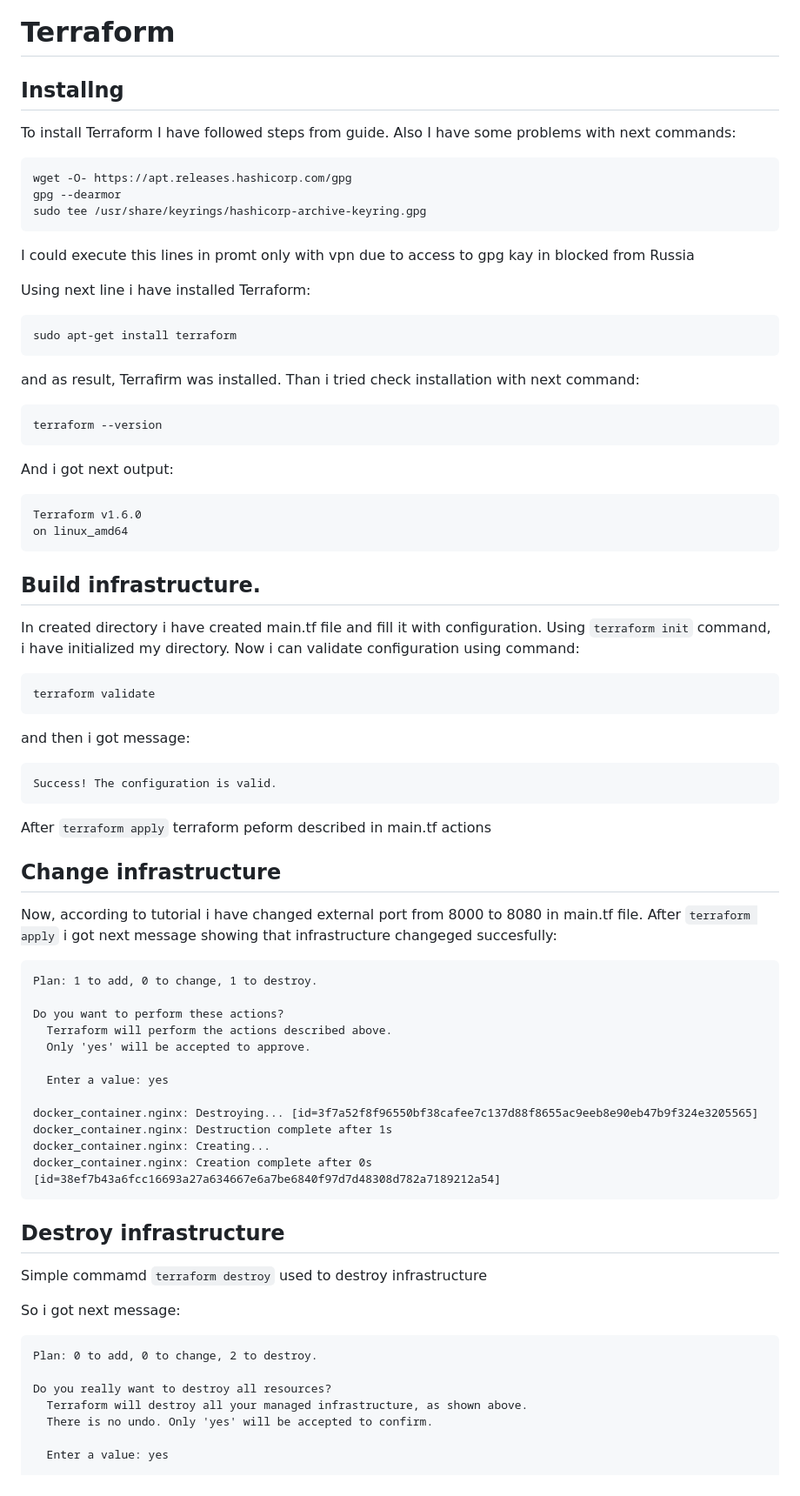
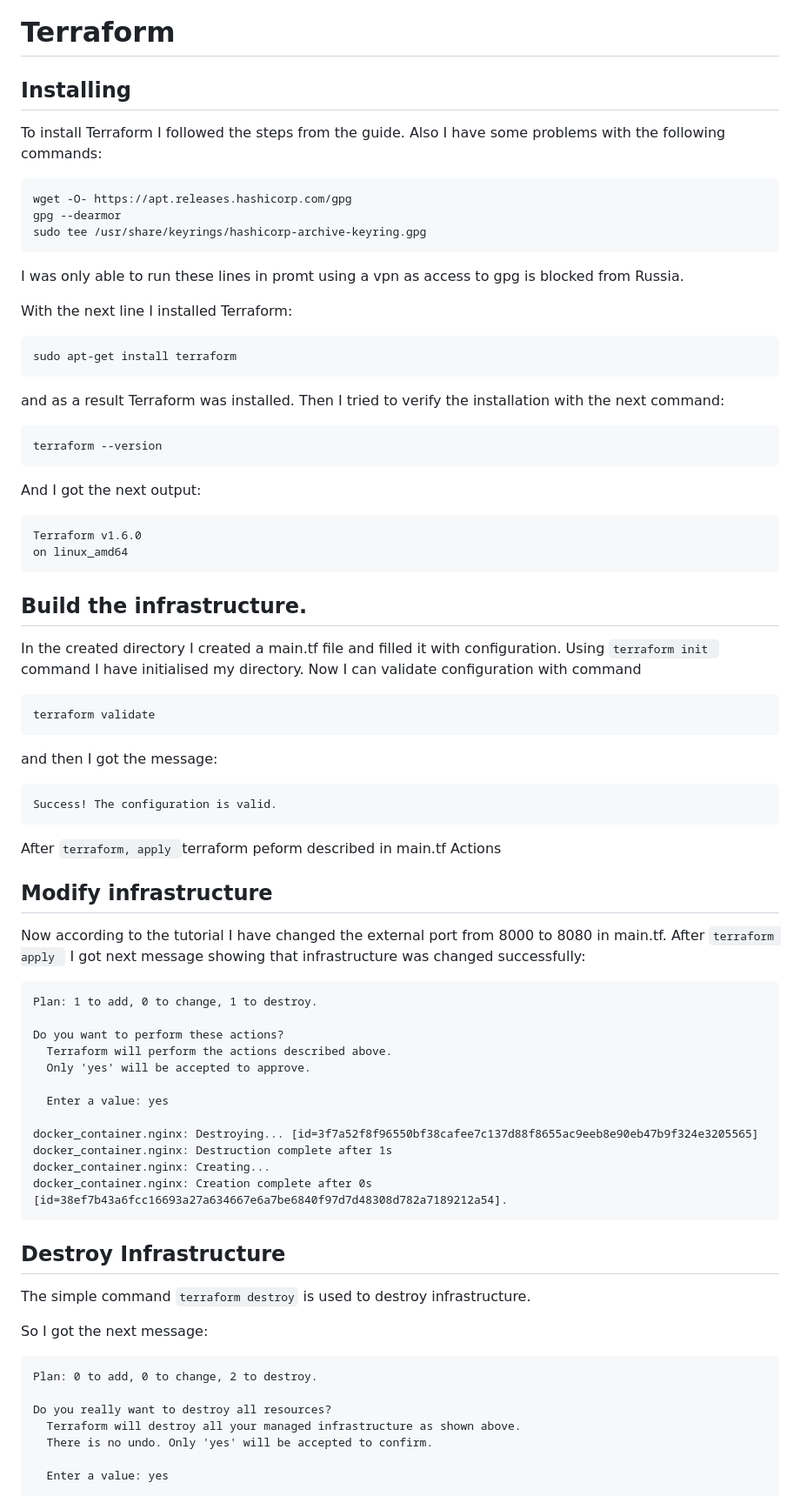
Before and after one commit to inno-devops-labs/F23-intro-course-labs, a Markdown page: lab5/TerraformAndNginx.md, the part around the change printed below. Shown: that part at 87% size. Drawn GitHub-style.

````diff
--- a/lab5/TerraformAndNginx.md
+++ b/lab5/TerraformAndNginx.md
@@ -1,8 +1,8 @@
 # Terraform
 
-## Installng
+## Installing
 
-To install Terraform I have followed steps from guide. Also I have some problems with next commands:
+To install Terraform I followed the steps from the guide. Also I have some problems with the following commands:
 
 ```
 wget -O- https://apt.releases.hashicorp.com/gpg
@@ -10,48 +10,48 @@ gpg --dearmor
 sudo tee /usr/share/keyrings/hashicorp-archive-keyring.gpg
 ```
 
-I could execute this lines in promt only with vpn due to access to gpg kay in blocked from Russia
+I was only able to run these lines in promt using a vpn as access to gpg is blocked from Russia.
 
-Using next line i have installed Terraform:
+With the next line I installed Terraform:
 
 ```
 sudo apt-get install terraform
 ```
 
-and as result, Terrafirm was installed. Than i tried check installation with next command:
+and as a result Terraform was installed. Then I tried to verify the installation with the next command:
 
 ```
 terraform --version
 ```
 
-And i got next output:
+And I got the next output:
 
 ```
 Terraform v1.6.0
 on linux_amd64
 ```
 
-## Build infrastructure.
+## Build the infrastructure.
 
-In created directory i have created main.tf file and fill it with configuration. Using ``` terraform init ``` command, i have initialized my directory.
-Now i can validate configuration using command:
+In the created directory I created a main.tf file and filled it with configuration. Using ```terraform init ``` command I have initialised my directory.
+Now I can validate configuration with command
 
 ```
 terraform validate
 ```
 
-and then i got message:
+and then I got the message:
 
 ```
 Success! The configuration is valid.
 ```
 
-After ``` terraform apply ``` terraform peform described in main.tf actions
+After ``terraform, apply ``terraform peform described in main.tf Actions
 
-## Change infrastructure
+## Modify infrastructure
 
-Now, according to tutorial i have changed external port from 8000 to 8080 in main.tf file.
-After ``` terraform apply ``` i got next message showing that infrastructure changeged succesfully:
+Now according to the tutorial I have changed the external port from 8000 to 8080 in main.tf.
+After ```terraform apply ``` I got next message showing that infrastructure was changed successfully:
 
 ```
 Plan: 1 to add, 0 to change, 1 to destroy.
@@ -65,20 +65,20 @@ Do you want to perform these actions?
 docker_container.nginx: Destroying... [id=3f7a52f8f96550bf38cafee7c137d88f8655ac9eeb8e90eb47b9f324e3205565]
 docker_container.nginx: Destruction complete after 1s
 docker_container.nginx: Creating...
-docker_container.nginx: Creation complete after 0s [id=38ef7b43a6fcc16693a27a634667e6a7be6840f97d7d48308d782a7189212a54]
+docker_container.nginx: Creation complete after 0s [id=38ef7b43a6fcc16693a27a634667e6a7be6840f97d7d48308d782a7189212a54].
 ```
 
-## Destroy infrastructure
+## Destroy Infrastructure
 
-Simple commamd ```terraform destroy``` used to destroy infrastructure
+The simple command ``terraform destroy`` is used to destroy infrastructure.
 
-So i got next message:
+So I got the next message:
 
 ```
 Plan: 0 to add, 0 to change, 2 to destroy.
 
 Do you really want to destroy all resources?
-  Terraform will destroy all your managed infrastructure, as shown above.
+  Terraform will destroy all your managed infrastructure as shown above.
   There is no undo. Only 'yes' will be accepted to confirm.
 
   Enter a value: yes
````
Also changed, not shown: other parts of lab5/TerraformAndNginx.md (+10 -10 lines).
